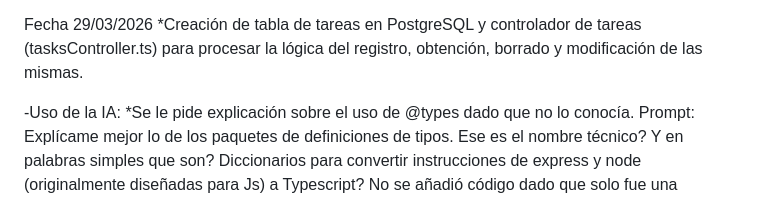
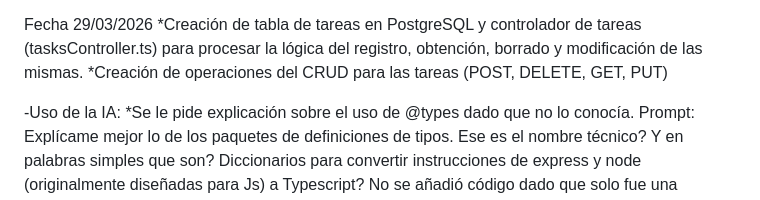
Before and after one commit to Awhale-afk/sistema_gestion_tareas_prueba, a Markdown page: DEVELOPMENT_LOG.md, the part around the change. Rendered like a GitHub page.

Commit message:
Bitácora: Creación del CRUD para las tareas

```diff
--- a/DEVELOPMENT_LOG.md
+++ b/DEVELOPMENT_LOG.md
@@ -25,6 +25,7 @@ Fecha: 28/03/2026
 
 Fecha 29/03/2026
 *Creación de tabla de tareas en PostgreSQL y controlador de tareas (tasksController.ts) para procesar la lógica del registro, obtención, borrado y modificación de las mismas.
+*Creación de operaciones del CRUD para las tareas (POST, DELETE, GET, PUT)
 
 
 
```
